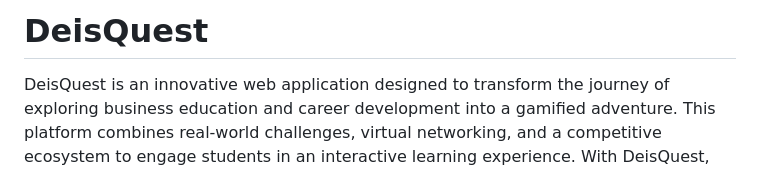
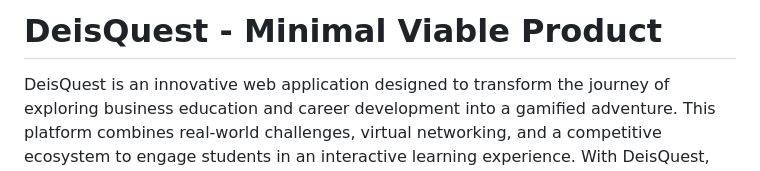
Before and after one commit to jiahaoli0465/DeisHack2024-DeisQuest, a Markdown page: README.md, the part around the change. Rendered like a GitHub page.

```diff
--- a/README.md
+++ b/README.md
@@ -1,4 +1,4 @@
-# DeisQuest
+# DeisQuest - Minimal Viable Product
 
 DeisQuest is an innovative web application designed to transform the journey of exploring business education and career development into a gamified adventure. This platform combines real-world challenges, virtual networking, and a competitive ecosystem to engage students in an interactive learning experience. With DeisQuest, students' achievements in-app translate into tangible rewards and opportunities, bridging the gap between academic learning and practical career development.
 
```
